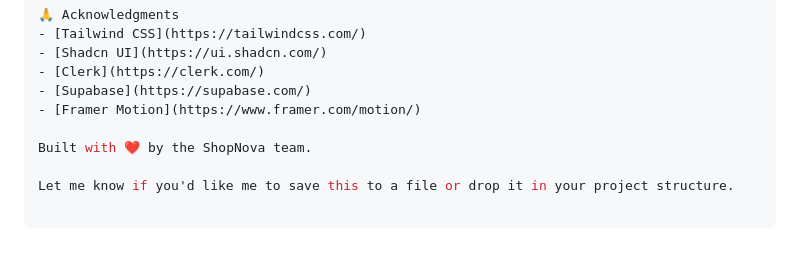
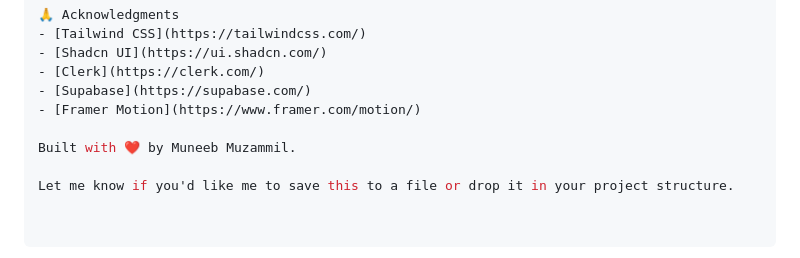
Before and after one commit to MuneebMuzammil/shopnova, a Markdown page: README.md, the part around the change. Drawn GitHub-style.

```diff
--- a/README.md
+++ b/README.md
@@ -104,6 +104,6 @@ This project is licensed under the MIT License. See the [LICENSE](LICENSE) file
 - [Supabase](https://supabase.com/)
 - [Framer Motion](https://www.framer.com/motion/)
 
-Built with ❤️ by the ShopNova team.
+Built with ❤️ by Muneeb Muzammil.
 
 Let me know if you'd like me to save this to a file or drop it in your project structure.
```
